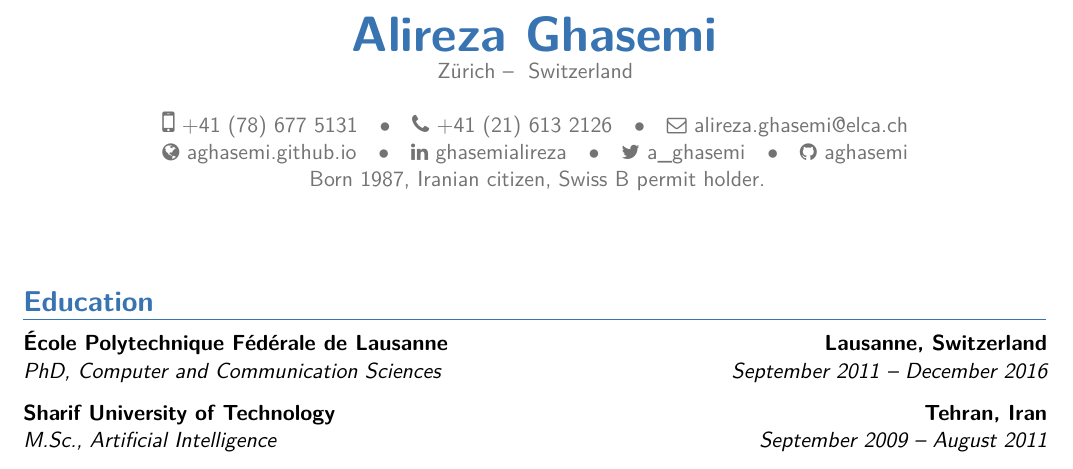
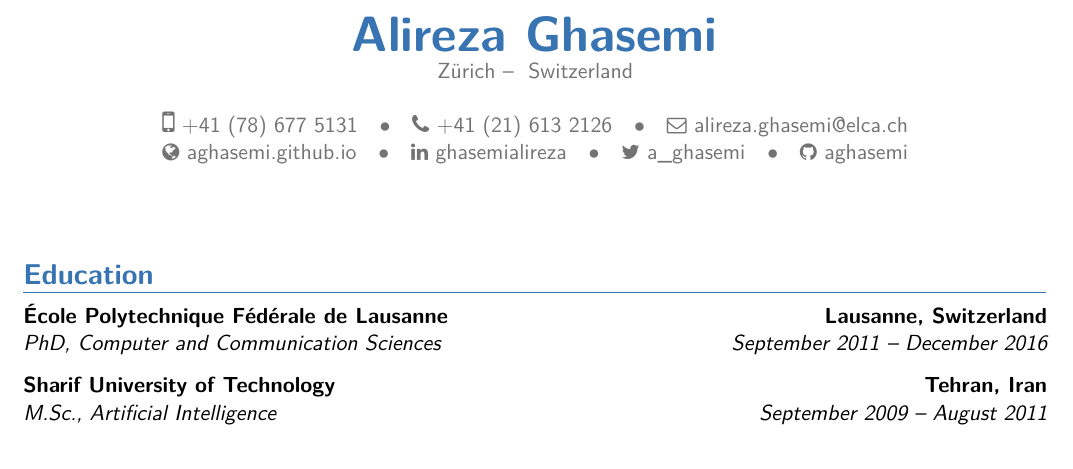
Before and after one commit to aghasemi/aghasemi.github.io, a LaTeX CV (cv/cv-ghasemi-short.tex): part of page 1 of 2, cut so that both start at the same text. The pictures show the PDF file cv/cv-ghasemi-short.pdf that the author committed with the source.

Commit message:
Updated CV

```diff
--- a/cv/cv-ghasemi-short.tex
+++ b/cv/cv-ghasemi-short.tex
@@ -51,7 +51,7 @@
 \social[linkedin]{ghasemialireza}                        % optional, remove / comment the line if not wanted
 \social[twitter]{a\_ghasemi}                             % optional, remove / comment the line if not wanted
 \social[github]{aghasemi}                              % optional, remove / comment the line if not wanted
-\extrainfo{Born 1987, Iranian citizen, Swiss B permit holder.}
+%\extrainfo{Born 1987, Iranian citizen, Swiss C permit (permanent residence) holder.}
 \photo[64pt][0.4pt]{./picture.jpg}                       % optional, remove /
 %\includegraphics[height=64pt]{picture.jpg}
 %comment the line if not wanted; '64pt' is the height the picture must be resized to, 0.4pt is the thickness of the frame around it (put it to 0pt for no frame) and 'picture' is the name of the picture file
```
Also changed, not shown: cv/cv-ghasemi-short.pdf.
